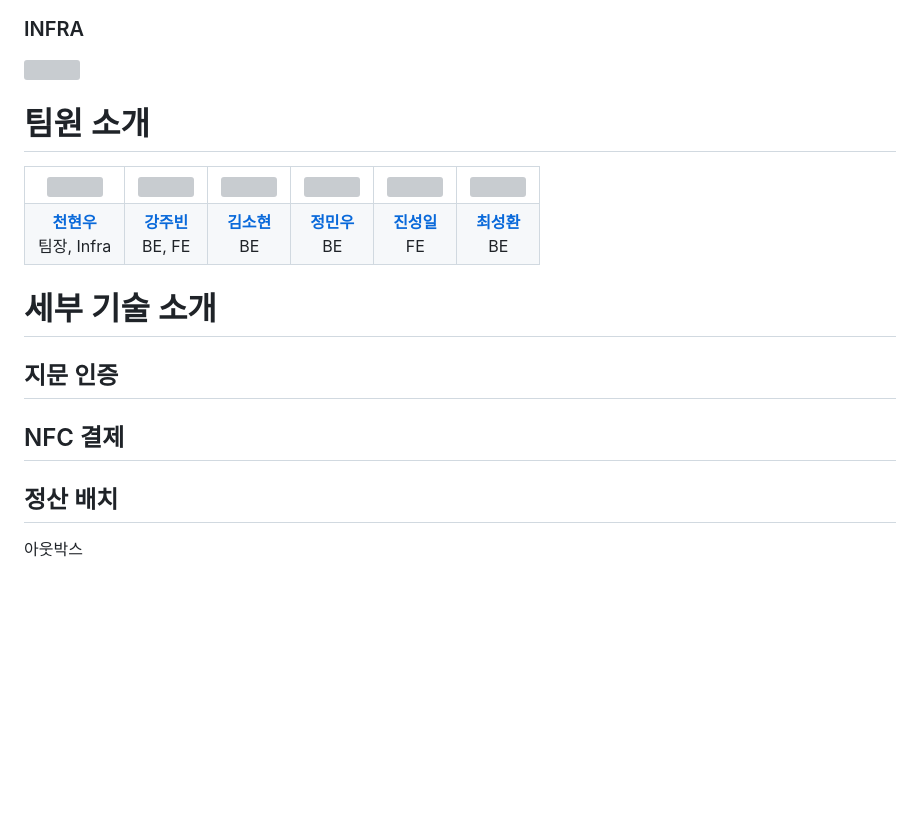
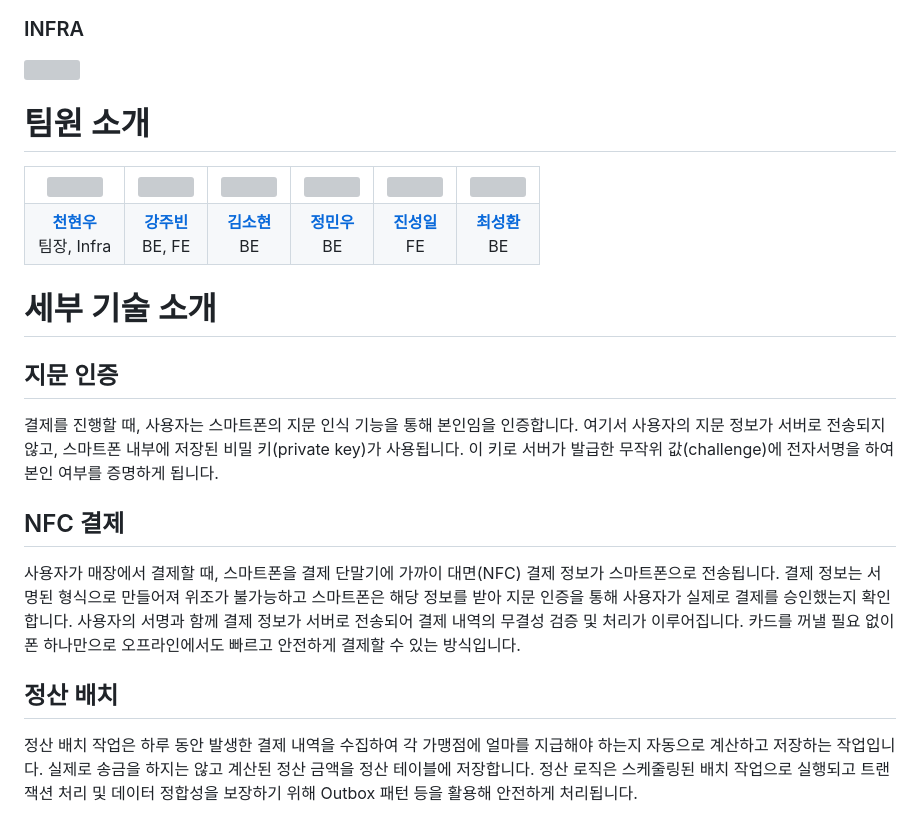
Before and after one commit to monorail-team/linkpay, a Markdown page: README.md, the part around one of its changes. Rendered like a GitHub page; blank space fills up the shorter version; grey boxes are pictures that could not be loaded.

```diff
--- a/README.md
+++ b/README.md
@@ -40,8 +83,12 @@
 ### INFRA
 <img src ="https://github.com/user-attachments/assets/c5fc6396-43c1-46b1-8f20-3647ab8bbf63" width = 700px>
 
+
+
 # 팀원 소개
+
 <!-- ![055](https://github.com/user-attachments/assets/267b3786-ff0d-4b72-94d1-f9e2610aa144) -->
+
 <table>
   <tbody>
     <tr>
@@ -63,8 +110,17 @@
   </tbody>
 </table>
 
+
 # 세부 기술 소개
+
 ## 지문 인증
+
+결제를 진행할 때, 사용자는 스마트폰의 지문 인식 기능을 통해 본인임을 인증합니다. 여기서 사용자의 지문 정보가 서버로 전송되지 않고, 스마트폰 내부에 저장된 비밀 키(private key)가 사용됩니다. 이 키로 서버가 발급한 무작위 값(challenge)에 전자서명을 하여 본인 여부를 증명하게 됩니다.
+
 ## NFC 결제
+
+사용자가 매장에서 결제할 때, 스마트폰을 결제 단말기에 가까이 대면(NFC) 결제 정보가 스마트폰으로 전송됩니다.
+결제 정보는 서명된 형식으로 만들어져 위조가 불가능하고 스마트폰은 해당 정보를 받아 지문 인증을 통해 사용자가 실제로 결제를 승인했는지 확인합니다. 사용자의 서명과 함께 결제 정보가 서버로 전송되어 결제 내역의 무결성 검증 및 처리가 이루어집니다. 카드를 꺼낼 필요 없이 폰 하나만으로 오프라인에서도 빠르고 안전하게 결제할 수 있는 방식입니다.
+
 ## 정산 배치
-아웃박스
+정산 배치 작업은 하루 동안 발생한 결제 내역을 수집하여 각 가맹점에 얼마를 지급해야 하는지 자동으로 계산하고 저장하는 작업입니다. 실제로 송금을 하지는 않고 계산된 정산 금액을 정산 테이블에 저장합니다. 정산 로직은 스케줄링된 배치 작업으로 실행되고 트랜잭션 처리 및 데이터 정합성을 보장하기 위해 Outbox 패턴 등을 활용해 안전하게 처리됩니다.
```
Also changed, not shown: other parts of README.md (+46 -3 lines), exec/portforwarding.md (deleted).
